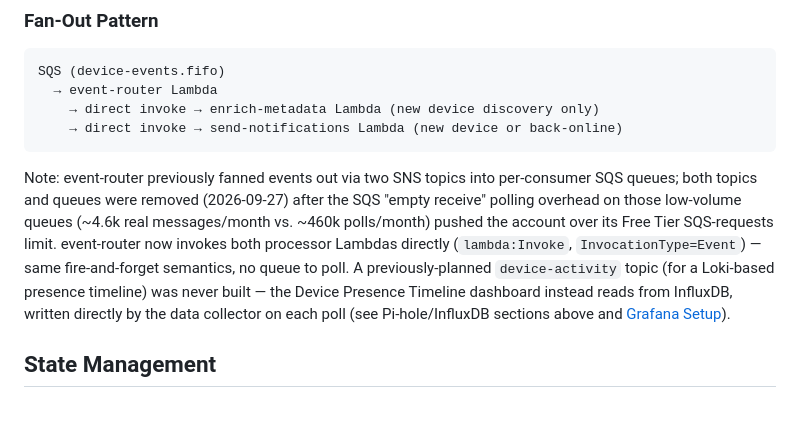
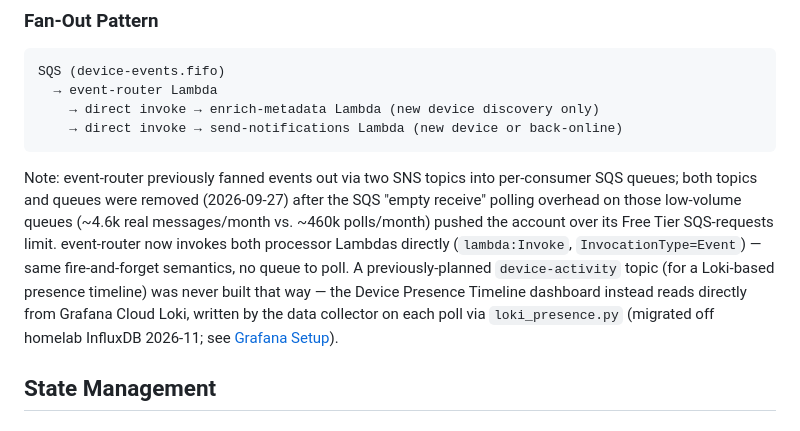
Before and after one commit to melvyndekort/network-monitor, a Markdown page: docs/architecture.md, the part around the change. Drawn GitHub-style.

Commit message:
docs: fix stale architecture.md claim about presence dashboard source
Leftover from before the Loki migration landed -- said the dashboard
'reads from InfluxDB, written directly by the data collector on each
poll'. Now reads from Loki via loki_presence.py.

````diff
--- a/docs/architecture.md
+++ b/docs/architecture.md
@@ -397,7 +397,7 @@ SQS (device-events.fifo)
     → direct invoke → send-notifications Lambda (new device or back-online)
 ```
 
-Note: event-router previously fanned events out via two SNS topics into per-consumer SQS queues; both topics and queues were removed (2026-09-27) after the SQS "empty receive" polling overhead on those low-volume queues (~4.6k real messages/month vs. ~460k polls/month) pushed the account over its Free Tier SQS-requests limit. event-router now invokes both processor Lambdas directly (`lambda:Invoke`, `InvocationType=Event`) — same fire-and-forget semantics, no queue to poll. A previously-planned `device-activity` topic (for a Loki-based presence timeline) was never built — the Device Presence Timeline dashboard instead reads from InfluxDB, written directly by the data collector on each poll (see Pi-hole/InfluxDB sections above and [Grafana Setup](grafana-setup.md)).
+Note: event-router previously fanned events out via two SNS topics into per-consumer SQS queues; both topics and queues were removed (2026-09-27) after the SQS "empty receive" polling overhead on those low-volume queues (~4.6k real messages/month vs. ~460k polls/month) pushed the account over its Free Tier SQS-requests limit. event-router now invokes both processor Lambdas directly (`lambda:Invoke`, `InvocationType=Event`) — same fire-and-forget semantics, no queue to poll. A previously-planned `device-activity` topic (for a Loki-based presence timeline) was never built that way — the Device Presence Timeline dashboard instead reads directly from Grafana Cloud Loki, written by the data collector on each poll via `loki_presence.py` (migrated off homelab InfluxDB 2026-11; see [Grafana Setup](grafana-setup.md)).
 
 ## State Management
 
````
